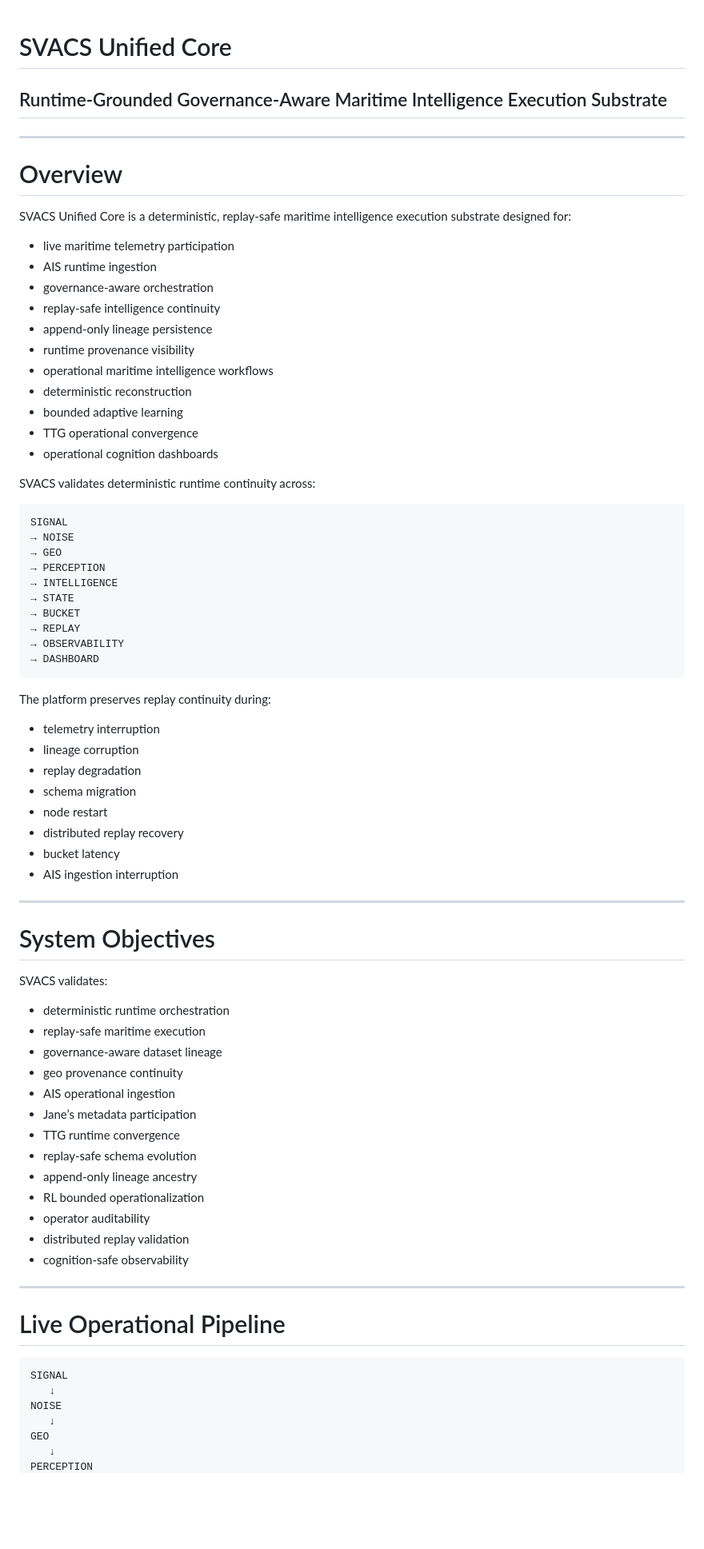
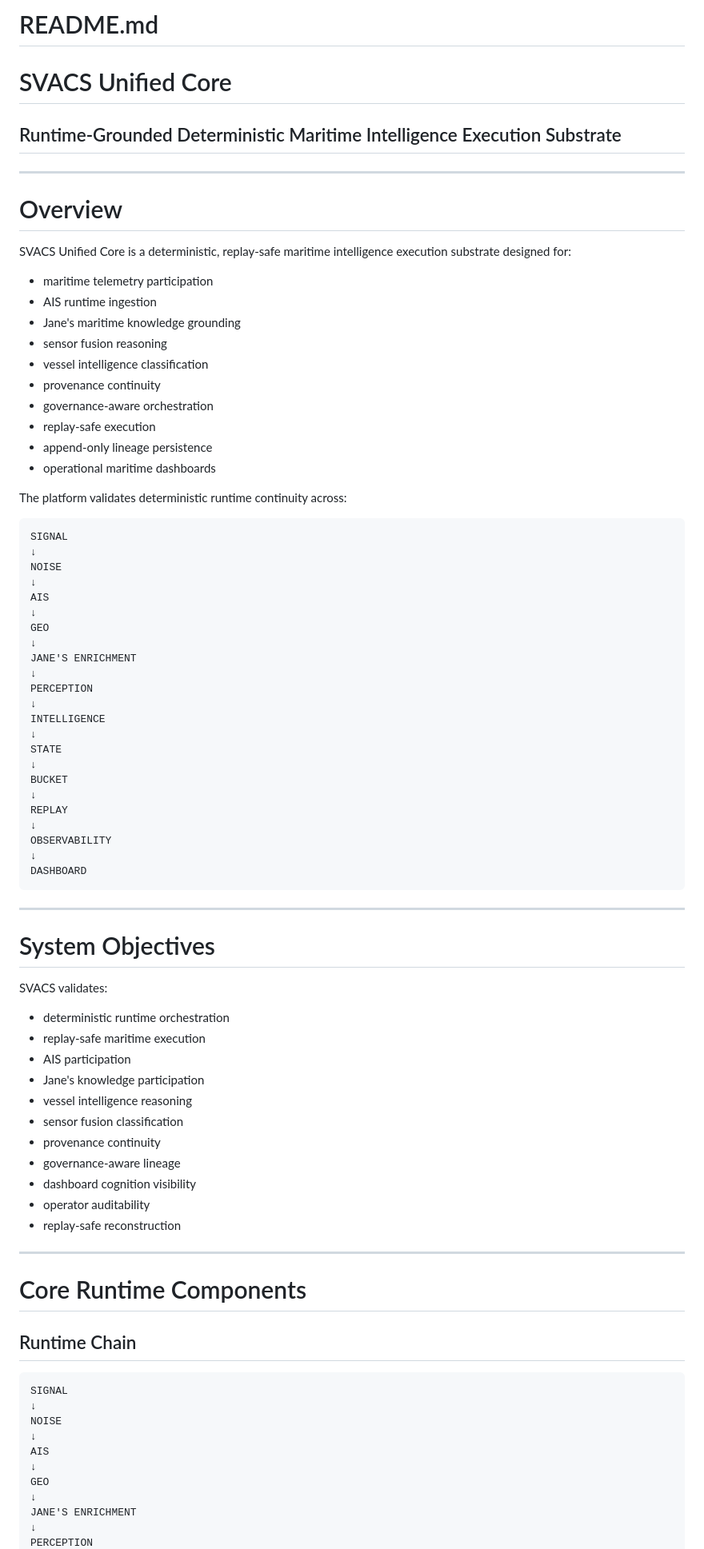
Before and after one commit to blackholeinfiverse64/SVACS-Main, a Markdown page: README.md, the part around one of its changes. Shown at 80% size. Drawn GitHub-style; blank space fills up the shorter version.

````diff
--- a/README.md
+++ b/README.md
@@ -1,6 +1,8 @@
+# README.md
+
 # SVACS Unified Core
 
-## Runtime-Grounded Governance-Aware Maritime Intelligence Execution Substrate
+## Runtime-Grounded Deterministic Maritime Intelligence Execution Substrate
 
 ---
 
@@ -8,43 +10,44 @@
 
 SVACS Unified Core is a deterministic, replay-safe maritime intelligence execution substrate designed for:
 
-* live maritime telemetry participation
+* maritime telemetry participation
 * AIS runtime ingestion
+* Jane's maritime knowledge grounding
+* sensor fusion reasoning
+* vessel intelligence classification
+* provenance continuity
 * governance-aware orchestration
-* replay-safe intelligence continuity
+* replay-safe execution
 * append-only lineage persistence
-* runtime provenance visibility
-* operational maritime intelligence workflows
-* deterministic reconstruction
-* bounded adaptive learning
-* TTG operational convergence
-* operational cognition dashboards
+* operational maritime dashboards
 
-SVACS validates deterministic runtime continuity across:
+The platform validates deterministic runtime continuity across:
 
 ```text
 SIGNAL
-→ NOISE
-→ GEO
-→ PERCEPTION
-→ INTELLIGENCE
-→ STATE
-→ BUCKET
-→ REPLAY
-→ OBSERVABILITY
-→ DASHBOARD
+↓
+NOISE
+↓
+AIS
+↓
+GEO
+↓
+JANE'S ENRICHMENT
+↓
+PERCEPTION
+↓
+INTELLIGENCE
+↓
+STATE
+↓
+BUCKET
+↓
+REPLAY
+↓
+OBSERVABILITY
+↓
+DASHBOARD
 ```
-
-The platform preserves replay continuity during:
-
-* telemetry interruption
-* lineage corruption
-* replay degradation
-* schema migration
-* node restart
-* distributed replay recovery
-* bucket latency
-* AIS ingestion interruption
 
 ---
 
@@ -54,27 +57,31 @@ SVACS validates:
 
 * deterministic runtime orchestration
 * replay-safe maritime execution
-* governance-aware dataset lineage
-* geo provenance continuity
-* AIS operational ingestion
-* Jane’s metadata participation
-* TTG runtime convergence
-* replay-safe schema evolution
-* append-only lineage ancestry
-* RL bounded operationalization
+* AIS participation
+* Jane's knowledge participation
+* vessel intelligence reasoning
+* sensor fusion classification
+* provenance continuity
+* governance-aware lineage
+* dashboard cognition visibility
 * operator auditability
-* distributed replay validation
-* cognition-safe observability
+* replay-safe reconstruction
 
 ---
 
-# Live Operational Pipeline
+# Core Runtime Components
+
+## Runtime Chain
 
 ```text
 SIGNAL
-   ↓
+↓
 NOISE
-   ↓
+↓
+AIS
+↓
 GEO
-   ↓
+↓
+JANE'S ENRICHMENT
+↓
 PERCEPTION
````
Also changed, not shown: other parts of README.md (+264 -385 lines).
